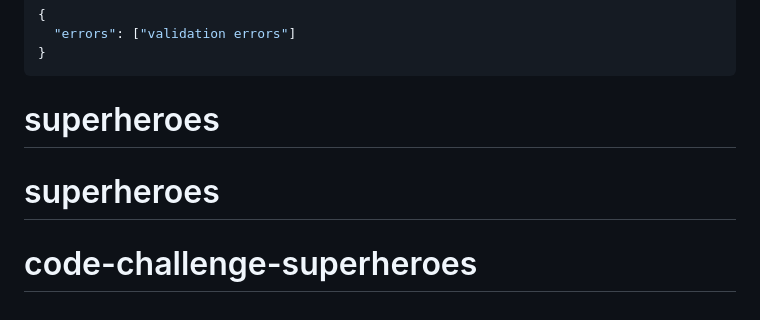
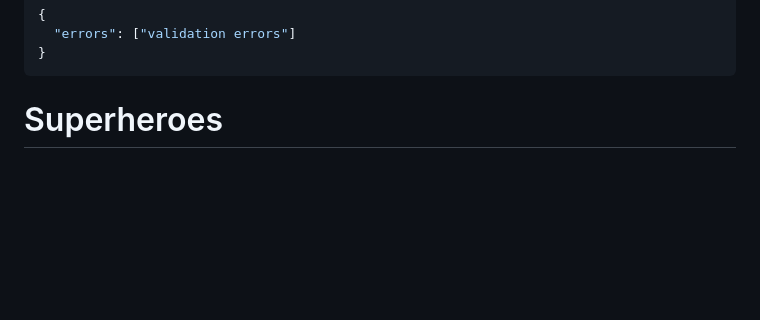
Before and after one commit to tsomielvis/Superheroes, a Markdown page: README.md, the part around the change. Rendered like a GitHub page; blank space fills up the shorter version.

````diff
--- a/README.md
+++ b/README.md
@@ -348,6 +348,4 @@ data, along with the appropriate HTTP status code:
   "errors": ["validation errors"]
 }
 ```
-# superheroes
-# superheroes
-# code-challenge-superheroes
+# Superheroes
````
